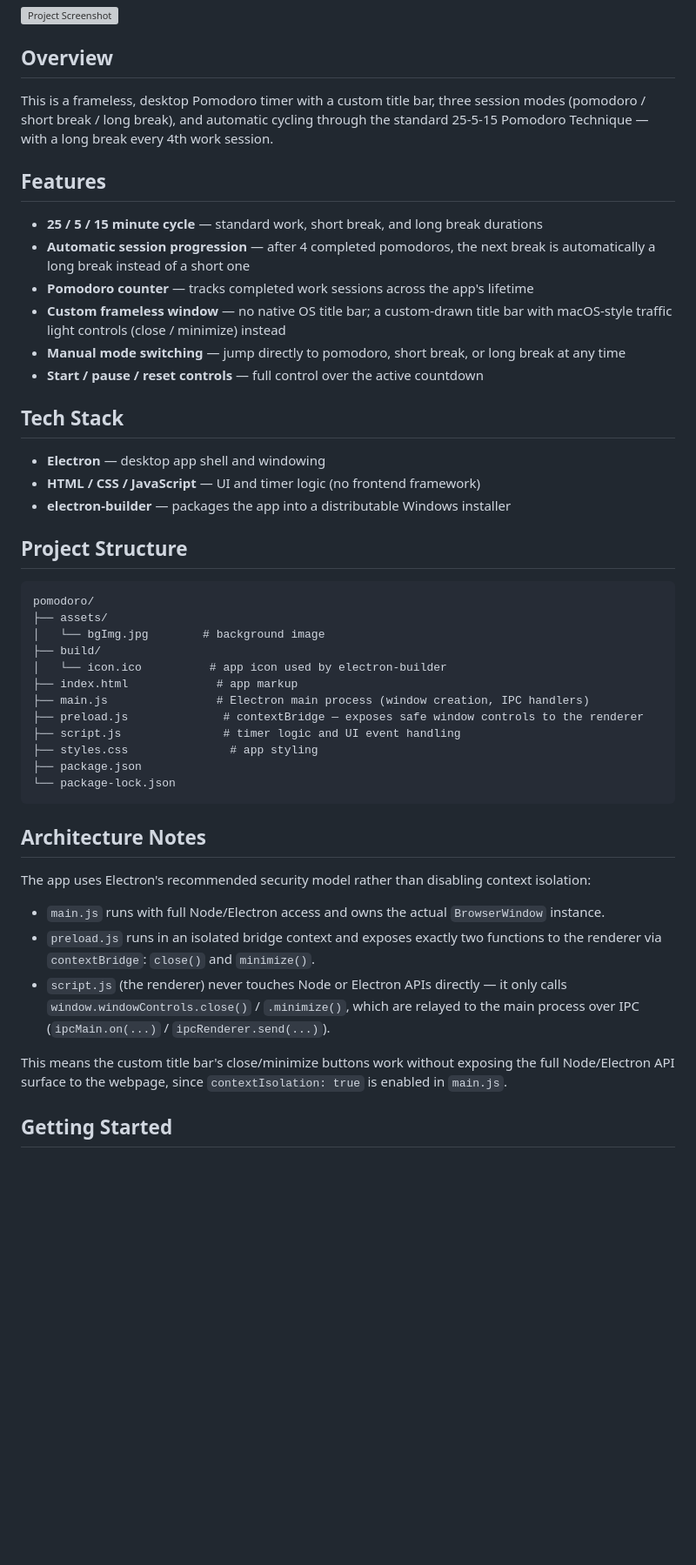
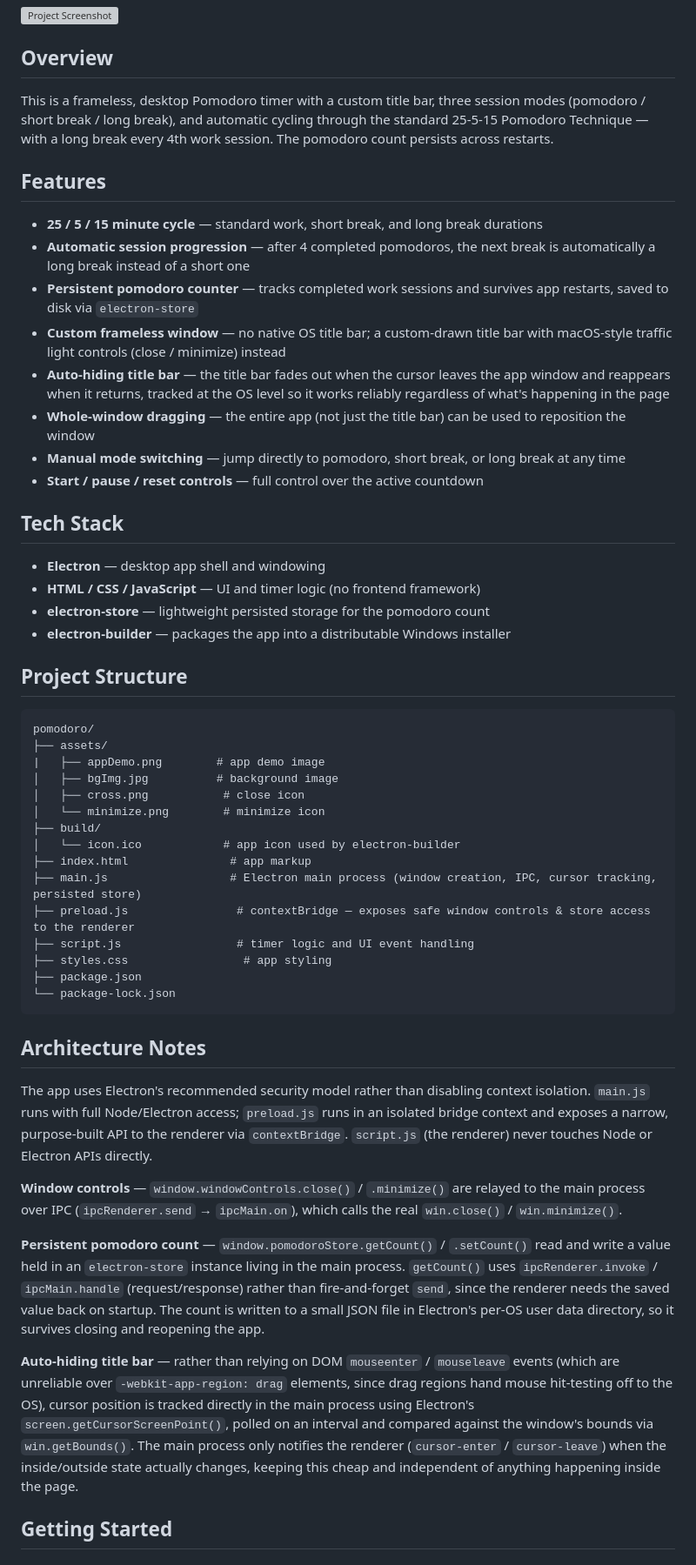
Before and after one commit to vnavirr/pomodoro, a Markdown page: README.md, the part around one of its changes. Shown at 87% size. GitHub-like rendering; blank space fills up the shorter version; grey boxes are pictures that could not be loaded.

Commit message:
Enhance README with new features and details
Updated README to include persistent pomodoro count and auto-hiding title bar features.

````diff
--- a/README.md
+++ b/README.md
@@ -5,14 +5,16 @@ A minimal, macOS-inspired Pomodoro timer built as a desktop app with Electron.
 
 ## Overview
 
-This is a frameless, desktop Pomodoro timer with a custom title bar, three session modes (pomodoro / short break / long break), and automatic cycling through the standard 25-5-15 Pomodoro Technique — with a long break every 4th work session.
+This is a frameless, desktop Pomodoro timer with a custom title bar, three session modes (pomodoro / short break / long break), and automatic cycling through the standard 25-5-15 Pomodoro Technique — with a long break every 4th work session. The pomodoro count persists across restarts.
 
 ## Features
 
 - **25 / 5 / 15 minute cycle** — standard work, short break, and long break durations
 - **Automatic session progression** — after 4 completed pomodoros, the next break is automatically a long break instead of a short one
-- **Pomodoro counter** — tracks completed work sessions across the app's lifetime
+- **Persistent pomodoro counter** — tracks completed work sessions and survives app restarts, saved to disk via `electron-store`
 - **Custom frameless window** — no native OS title bar; a custom-drawn title bar with macOS-style traffic light controls (close / minimize) instead
+- **Auto-hiding title bar** — the title bar fades out when the cursor leaves the app window and reappears when it returns, tracked at the OS level so it works reliably regardless of what's happening in the page
+- **Whole-window dragging** — the entire app (not just the title bar) can be used to reposition the window
 - **Manual mode switching** — jump directly to pomodoro, short break, or long break at any time
 - **Start / pause / reset controls** — full control over the active countdown
 
@@ -20,6 +22,7 @@ This is a frameless, desktop Pomodoro timer with a custom title bar, three sessi
 
 - **Electron** — desktop app shell and windowing
 - **HTML / CSS / JavaScript** — UI and timer logic (no frontend framework)
+- **electron-store** — lightweight persisted storage for the pomodoro count
 - **electron-builder** — packages the app into a distributable Windows installer
 
 ## Project Structure
@@ -27,27 +30,30 @@ This is a frameless, desktop Pomodoro timer with a custom title bar, three sessi
 ```
 pomodoro/
 ├── assets/
-│   └── bgImg.jpg        # background image
+|   ├── appDemo.png        # app demo image
+│   ├── bgImg.jpg          # background image
+│   ├── cross.png           # close icon
+│   └── minimize.png        # minimize icon
 ├── build/
-│   └── icon.ico          # app icon used by electron-builder
-├── index.html             # app markup
-├── main.js                # Electron main process (window creation, IPC handlers)
-├── preload.js              # contextBridge — exposes safe window controls to the renderer
-├── script.js               # timer logic and UI event handling
-├── styles.css               # app styling
+│   └── icon.ico            # app icon used by electron-builder
+├── index.html               # app markup
+├── main.js                  # Electron main process (window creation, IPC, cursor tracking, persisted store)
+├── preload.js                # contextBridge — exposes safe window controls & store access to the renderer
+├── script.js                 # timer logic and UI event handling
+├── styles.css                 # app styling
 ├── package.json
 └── package-lock.json
 ```
 
 ## Architecture Notes
 
-The app uses Electron's recommended security model rather than disabling context isolation:
+The app uses Electron's recommended security model rather than disabling context isolation. `main.js` runs with full Node/Electron access; `preload.js` runs in an isolated bridge context and exposes a narrow, purpose-built API to the renderer via `contextBridge`. `script.js` (the renderer) never touches Node or Electron APIs directly.
 
-- `main.js` runs with full Node/Electron access and owns the actual `BrowserWindow` instance.
-- `preload.js` runs in an isolated bridge context and exposes exactly two functions to the renderer via `contextBridge`: `close()` and `minimize()`.
-- `script.js` (the renderer) never touches Node or Electron APIs directly — it only calls `window.windowControls.close()` / `.minimize()`, which are relayed to the main process over IPC (`ipcMain.on(...)` / `ipcRenderer.send(...)`).
+**Window controls** — `window.windowControls.close()` / `.minimize()` are relayed to the main process over IPC (`ipcRenderer.send` → `ipcMain.on`), which calls the real `win.close()` / `win.minimize()`.
 
-This means the custom title bar's close/minimize buttons work without exposing the full Node/Electron API surface to the webpage, since `contextIsolation: true` is enabled in `main.js`.
+**Persistent pomodoro count** — `window.pomodoroStore.getCount()` / `.setCount()` read and write a value held in an `electron-store` instance living in the main process. `getCount()` uses `ipcRenderer.invoke` / `ipcMain.handle` (request/response) rather than fire-and-forget `send`, since the renderer needs the saved value back on startup. The count is written to a small JSON file in Electron's per-OS user data directory, so it survives closing and reopening the app.
+
+**Auto-hiding title bar** — rather than relying on DOM `mouseenter` / `mouseleave` events (which are unreliable over `-webkit-app-region: drag` elements, since drag regions hand mouse hit-testing off to the OS), cursor position is tracked directly in the main process using Electron's `screen.getCursorScreenPoint()`, polled on an interval and compared against the window's bounds via `win.getBounds()`. The main process only notifies the renderer (`cursor-enter` / `cursor-leave`) when the inside/outside state actually changes, keeping this cheap and independent of anything happening inside the page.
 
 ## Getting Started
 
````
Also changed, not shown: other parts of README.md (+10 -2 lines).
